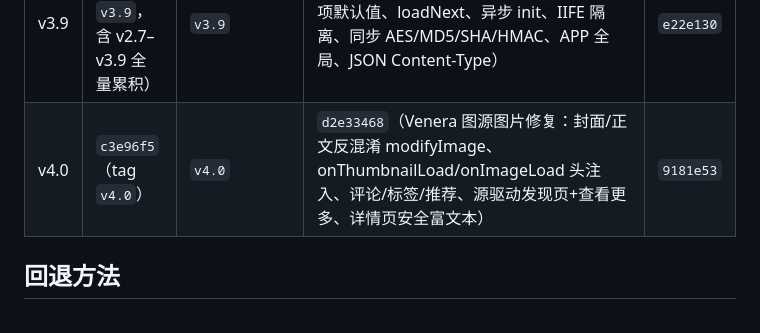
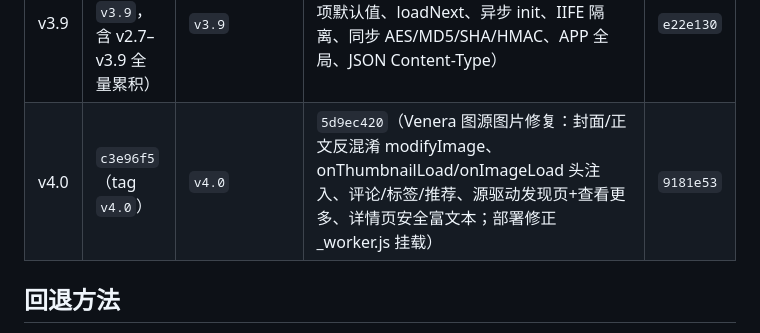
Before and after one commit to Smalluniverseheng/ThirdHub, a Markdown page: docs/ROLLBACK.md, the part around the change. GitHub-like rendering.

Commit message:
docs: CF deployment 5d9ec420

```diff
--- a/docs/ROLLBACK.md
+++ b/docs/ROLLBACK.md
@@ -33,7 +33,7 @@ ThirdHub 网站版有三层备份，任何一层都可以把站点恢复到历
 | v3.7 | 已随 v3.9 全量同步（见 v3.9 行） | 待补 | `d3810180`（代理黑名单转发修复漫画图片、同步 hmac、小说/漫画/有声合并「阅读」板块、Lucide 设置齿轮） | `7f0bdca` |
 | v3.8 | 已随 v3.9 全量同步（见 v3.9 行） | 待补 | `8e605848`（类型筛选联动连接器列表、源内单源搜索、有声类型自动识别、推荐仓库、TVbox 仓库/视频解析增强） | `dd9da0f` |
 | v3.9 | `af6178c`（tag `v3.9`，含 v2.7–v3.9 全量累积） | `v3.9` | `88a00a34`（Venera 引擎对齐官方：搜索选项默认值、loadNext、异步 init、IIFE 隔离、同步 AES/MD5/SHA/HMAC、APP 全局、JSON Content-Type） | `e22e130` |
-| v4.0 | `c3e96f5`（tag `v4.0`） | `v4.0` | `d2e33468`（Venera 图源图片修复：封面/正文反混淆 modifyImage、onThumbnailLoad/onImageLoad 头注入、评论/标签/推荐、源驱动发现页+查看更多、详情页安全富文本） | `9181e53` |
+| v4.0 | `c3e96f5`（tag `v4.0`） | `v4.0` | `5d9ec420`（Venera 图源图片修复：封面/正文反混淆 modifyImage、onThumbnailLoad/onImageLoad 头注入、评论/标签/推荐、源驱动发现页+查看更多、详情页安全富文本；部署修正 _worker.js 挂载） | `9181e53` |
 
 ## 回退方法
 
```
